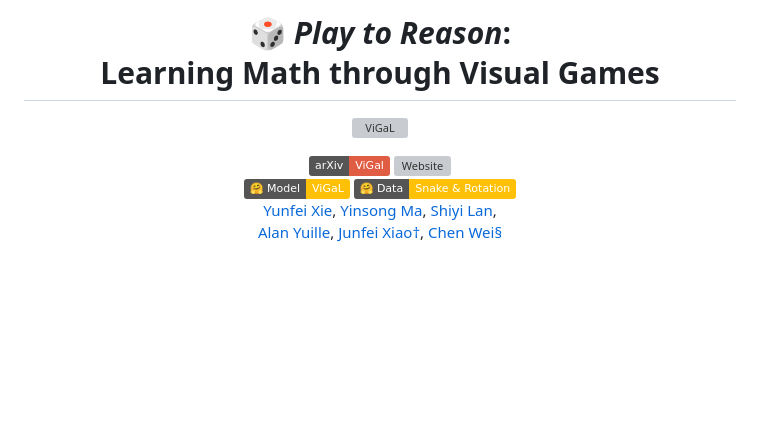
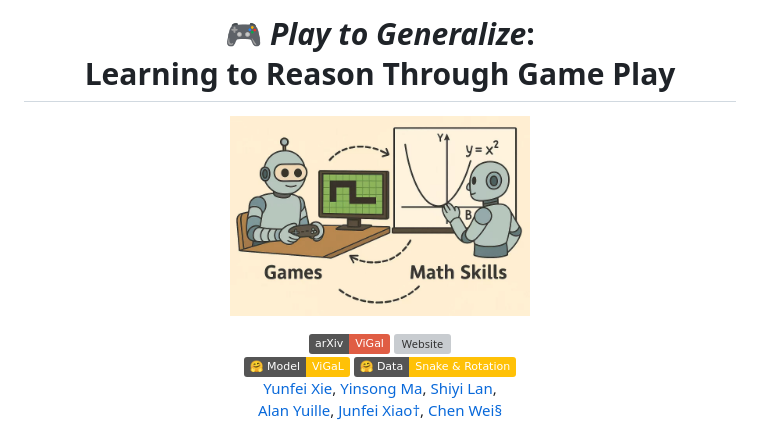
Before and after one commit to yunfeixie233/ViGaL, a Markdown page: README.md, the part around the change. Rendered like a GitHub page; pictures changed too: fig/teaser.jpg (added); badges without logos; blank space fills up the shorter version; grey boxes are pictures that could not be loaded.

Commit message:
add new teaser

```diff
--- a/README.md
+++ b/README.md
@@ -1,11 +1,11 @@
 
 <div align="center">
 
-#  🎲 *Play to Reason*:<br>  Learning Math through Visual Games
+#  🎮 *Play to Generalize*:<br>  Learning to Reason Through Game Play
 
 
 <p>
-    <img src="fig/teaser.png" alt="ViGaL" width="300" height="auto">
+    <img src="fig/teaser.jpg" alt="ViGaL" width="300" height="auto">
 </p>
 
 
```
Also changed, not shown: 2 other files.
